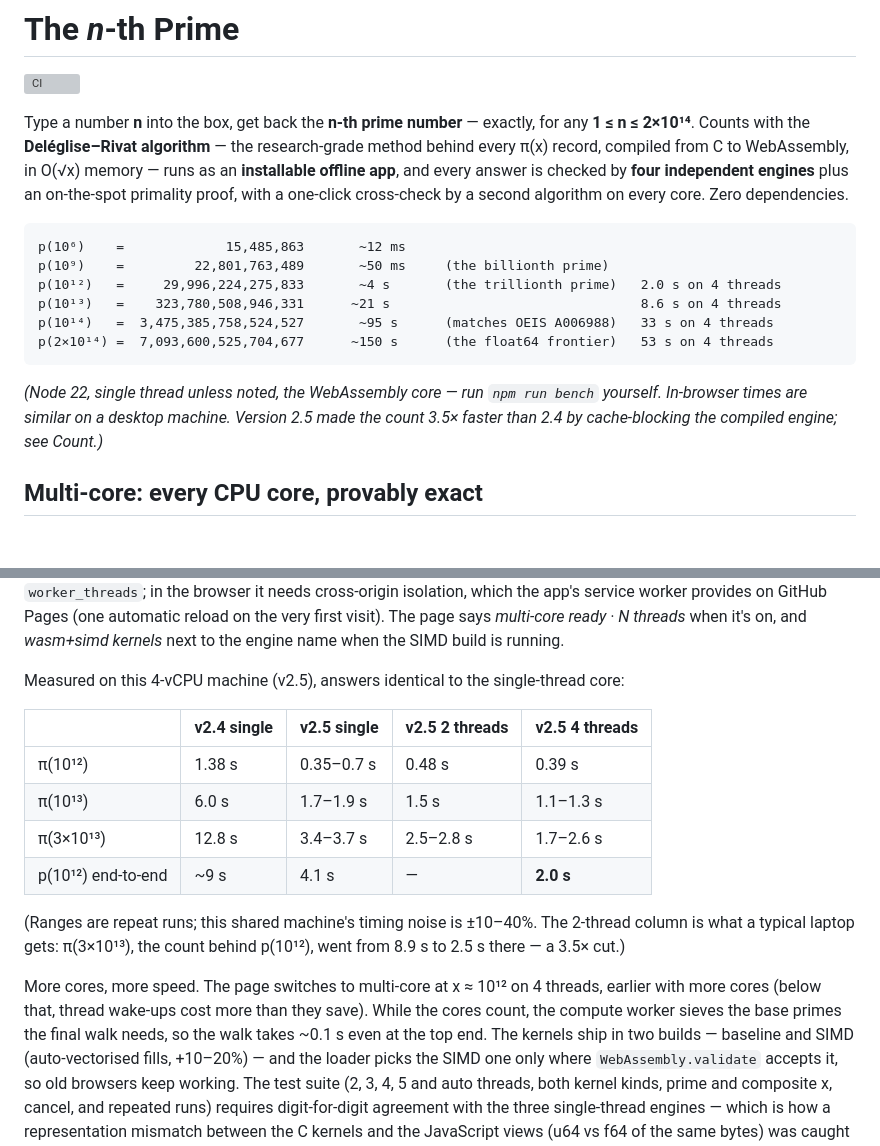
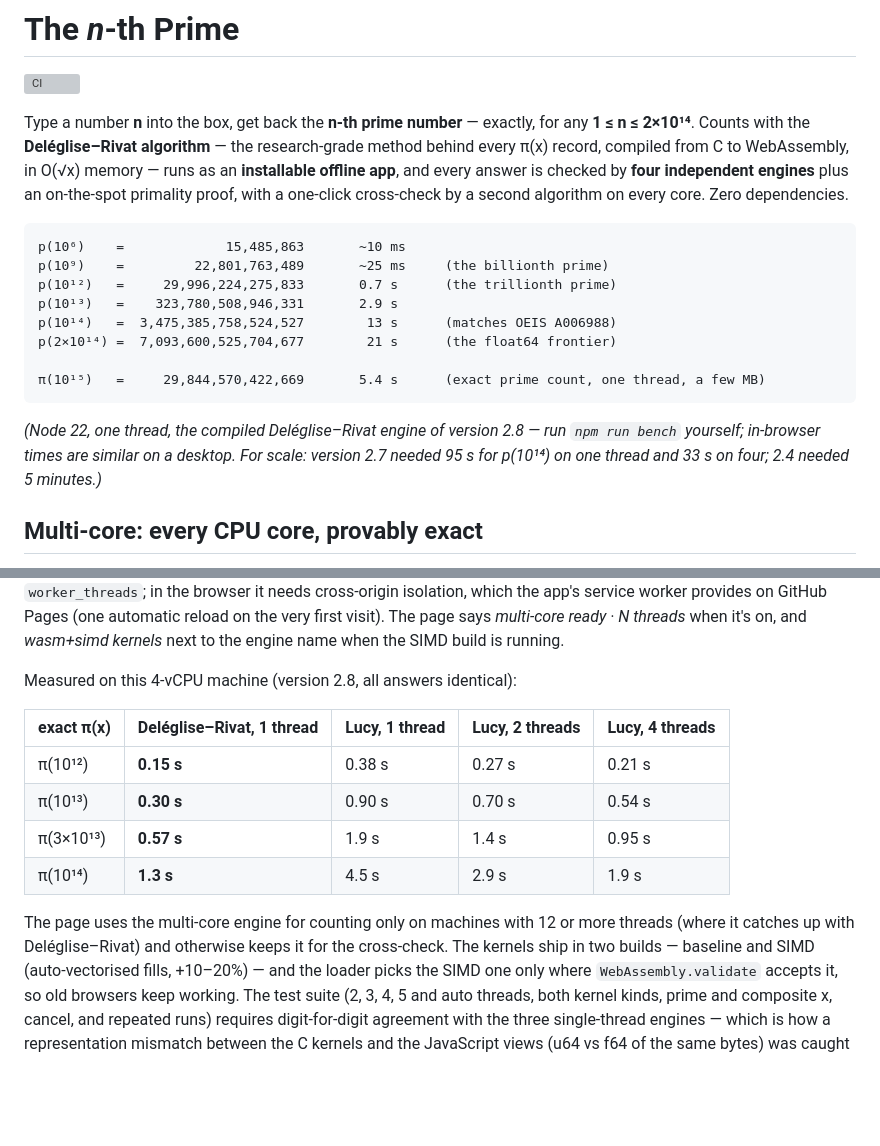
Before and after one commit to sergiopkass0109-netizen/shiny-guide, a Markdown page: README.md, 2 parts joined by grey strips. Drawn GitHub-style; blank space fills up the shorter version; grey boxes are pictures that could not be loaded.

````diff
--- a/README.md
+++ b/README.md
@@ -11,17 +11,20 @@ primality proof, with a one-click cross-check by a second algorithm on every
 core. Zero dependencies.
 
 ```
-p(10⁶)    =             15,485,863       ~12 ms
-p(10⁹)    =         22,801,763,489       ~50 ms     (the billionth prime)
-p(10¹²)   =     29,996,224,275,833       ~4 s       (the trillionth prime)   2.0 s on 4 threads
-p(10¹³)   =    323,780,508,946,331      ~21 s                                8.6 s on 4 threads
-p(10¹⁴)   =  3,475,385,758,524,527       ~95 s      (matches OEIS A006988)   33 s on 4 threads
-p(2×10¹⁴) =  7,093,600,525,704,677      ~150 s      (the float64 frontier)   53 s on 4 threads
+p(10⁶)    =             15,485,863       ~10 ms
+p(10⁹)    =         22,801,763,489       ~25 ms     (the billionth prime)
+p(10¹²)   =     29,996,224,275,833       0.7 s      (the trillionth prime)
+p(10¹³)   =    323,780,508,946,331       2.9 s
+p(10¹⁴)   =  3,475,385,758,524,527        13 s      (matches OEIS A006988)
+p(2×10¹⁴) =  7,093,600,525,704,677        21 s      (the float64 frontier)
+
+π(10¹⁵)   =     29,844,570,422,669       5.4 s      (exact prime count, one thread, a few MB)
 ```
 
-*(Node 22, single thread unless noted, the WebAssembly core — run `npm run bench` yourself.
-In-browser times are similar on a desktop machine. Version 2.5 made the
-count 3.5× faster than 2.4 by cache-blocking the compiled engine; see Count.)*
+*(Node 22, one thread, the compiled Deléglise–Rivat engine of version 2.8 —
+run `npm run bench` yourself; in-browser times are similar on a desktop.
+For scale: version 2.7 needed 95 s for p(10¹⁴) on one thread and 33 s on
+four; 2.4 needed 5 minutes.)*
 
 ## Multi-core: every CPU core, provably exact
 
@@ -52,23 +55,18 @@ automatic reload on the very first visit). The page says *multi-core ready ·
 N threads* when it's on, and *wasm+simd kernels* next to the engine name when
 the SIMD build is running.
 
-Measured on this 4-vCPU machine (v2.5), answers identical to the single-thread core:
+Measured on this 4-vCPU machine (version 2.8, all answers identical):
 
-| | v2.4 single | v2.5 single | v2.5 2 threads | v2.5 4 threads |
+| exact π(x) | Deléglise–Rivat, 1 thread | Lucy, 1 thread | Lucy, 2 threads | Lucy, 4 threads |
 |---|---|---|---|---|
-| π(10¹²) | 1.38 s | 0.35–0.7 s | 0.48 s | 0.39 s |
-| π(10¹³) | 6.0 s | 1.7–1.9 s | 1.5 s | 1.1–1.3 s |
-| π(3×10¹³) | 12.8 s | 3.4–3.7 s | 2.5–2.8 s | 1.7–2.6 s |
-| p(10¹²) end-to-end | ~9 s | 4.1 s | — | **2.0 s** |
+| π(10¹²) | **0.15 s** | 0.38 s | 0.27 s | 0.21 s |
+| π(10¹³) | **0.30 s** | 0.90 s | 0.70 s | 0.54 s |
+| π(3×10¹³) | **0.57 s** | 1.9 s | 1.4 s | 0.95 s |
+| π(10¹⁴) | **1.3 s** | 4.5 s | 2.9 s | 1.9 s |
 
-(Ranges are repeat runs; this shared machine's timing noise is ±10–40%. The
-2-thread column is what a typical laptop gets: π(3×10¹³), the count behind
-p(10¹²), went from 8.9 s to 2.5 s there — a 3.5× cut.)
-
-More cores, more speed. The page switches to multi-core at x ≈ 10¹² on 4
-threads, earlier with more cores (below that, thread wake-ups cost more than
-they save). While the cores count, the compute worker sieves the base primes
-the final walk needs, so the walk takes ~0.1 s even at the top end. The
+The page uses the multi-core engine for counting only on machines with 12
+or more threads (where it catches up with Deléglise–Rivat) and otherwise
+keeps it for the cross-check. The
 kernels ship in two builds — baseline and SIMD (auto-vectorised fills,
 +10–20%) — and the loader picks the SIMD one only where
 `WebAssembly.validate` accepts it, so old browsers keep working. The test
````
Also changed, not shown: other parts of README.md (+29 -29 lines).
